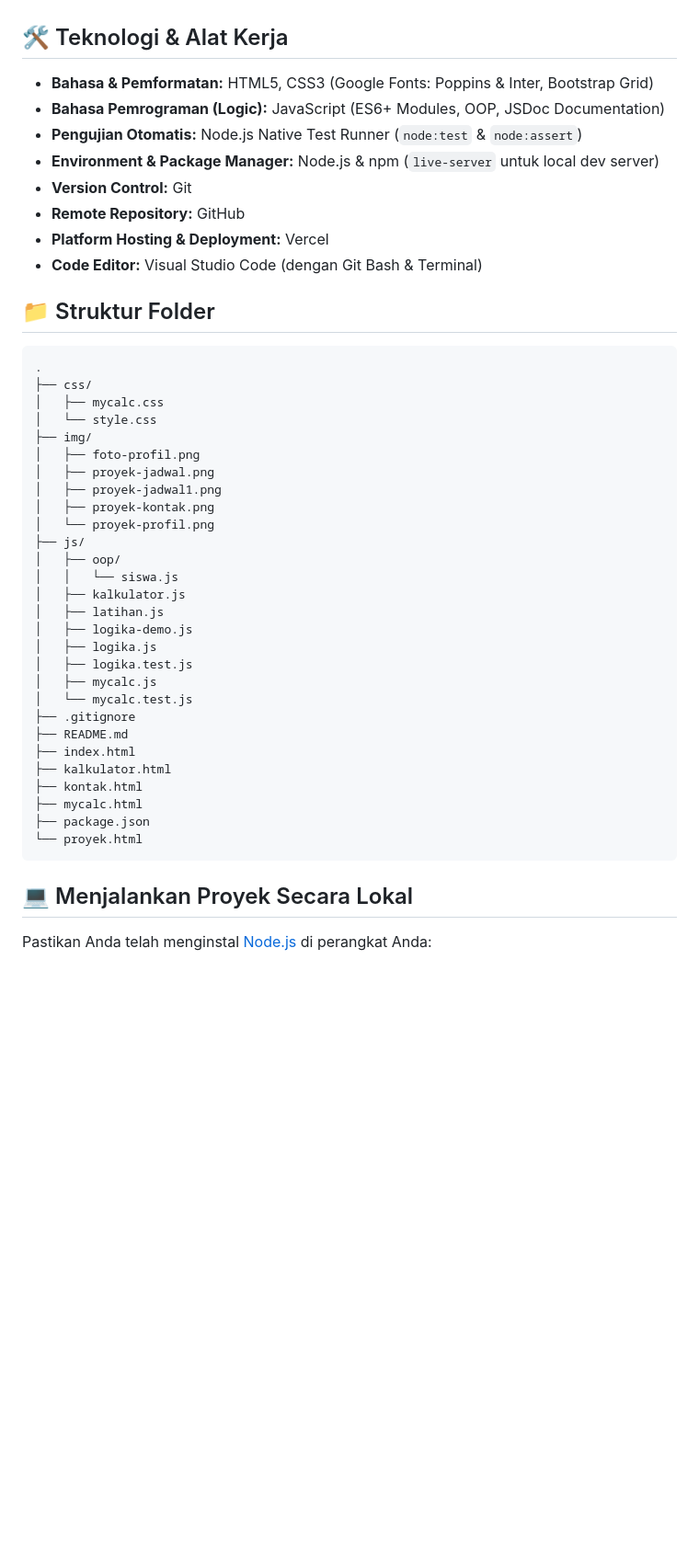
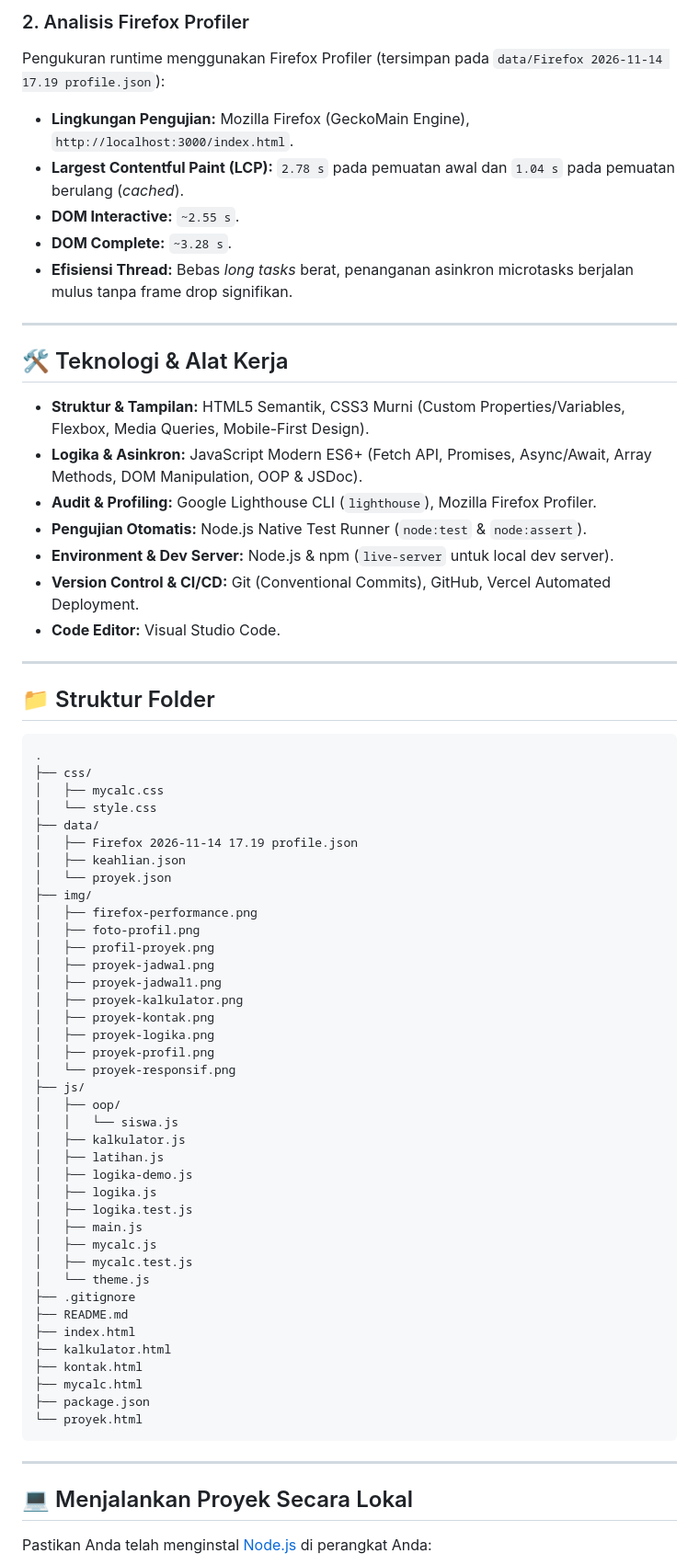
Before and after one commit to danysaoutraXRPL1Skensapas/portofolio-dany-saputra, a Markdown page: README.md, the part around one of its changes. Shown at 92% size. Rendered like a GitHub page; blank space fills up the shorter version.

````diff
--- a/README.md
+++ b/README.md
@@ -30,14 +71,25 @@ Proyek ini juga menerapkan **Automated Unit Testing** menggunakan test runner ba
+### 2. Analisis Firefox Profiler
+Pengukuran runtime menggunakan Firefox Profiler (tersimpan pada `data/Firefox 2026-11-14 17.19 profile.json`):
+
+* **Lingkungan Pengujian:** Mozilla Firefox (GeckoMain Engine), `http://localhost:3000/index.html`.
+* **Largest Contentful Paint (LCP):** `2.78 s` pada pemuatan awal dan `1.04 s` pada pemuatan berulang (*cached*).
+* **DOM Interactive:** `~2.55 s`.
+* **DOM Complete:** `~3.28 s`.
+* **Efisiensi Thread:** Bebas *long tasks* berat, penanganan asinkron microtasks berjalan mulus tanpa frame drop signifikan.
+
+---
 
 ## 🛠️ Teknologi & Alat Kerja
 
-* **Bahasa & Pemformatan:** HTML5, CSS3 (Google Fonts: Poppins & Inter, Bootstrap Grid)
-* **Bahasa Pemrograman (Logic):** JavaScript (ES6+ Modules, OOP, JSDoc Documentation)
-* **Pengujian Otomatis:** Node.js Native Test Runner (`node:test` & `node:assert`)
-* **Environment & Package Manager:** Node.js & npm (`live-server` untuk local dev server)
-* **Version Control:** Git
-* **Remote Repository:** GitHub
-* **Platform Hosting & Deployment:** Vercel
-* **Code Editor:** Visual Studio Code (dengan Git Bash & Terminal)
+* **Struktur & Tampilan:** HTML5 Semantik, CSS3 Murni (Custom Properties/Variables, Flexbox, Media Queries, Mobile-First Design).
+* **Logika & Asinkron:** JavaScript Modern ES6+ (Fetch API, Promises, Async/Await, Array Methods, DOM Manipulation, OOP & JSDoc).
+* **Audit & Profiling:** Google Lighthouse CLI (`lighthouse`), Mozilla Firefox Profiler.
+* **Pengujian Otomatis:** Node.js Native Test Runner (`node:test` & `node:assert`).
+* **Environment & Dev Server:** Node.js & npm (`live-server` untuk local dev server).
+* **Version Control & CI/CD:** Git (Conventional Commits), GitHub, Vercel Automated Deployment.
+* **Code Editor:** Visual Studio Code.
+
+---
 
 ## 📁 Struktur Folder
 
@@ -46,12 +98,21 @@ Proyek ini juga menerapkan **Automated Unit Testing** menggunakan test runner ba
 ├── css/
 │   ├── mycalc.css
 │   └── style.css
+├── data/
+│   ├── Firefox 2026-11-14 17.19 profile.json
+│   ├── keahlian.json
+│   └── proyek.json
 ├── img/
+│   ├── firefox-performance.png
 │   ├── foto-profil.png
+│   ├── profil-proyek.png
 │   ├── proyek-jadwal.png
 │   ├── proyek-jadwal1.png
+│   ├── proyek-kalkulator.png
 │   ├── proyek-kontak.png
-│   └── proyek-profil.png
+│   ├── proyek-logika.png
+│   ├── proyek-profil.png
+│   └── proyek-responsif.png
 ├── js/
 │   ├── oop/
 │   │   └── siswa.js
@@ -60,8 +121,10 @@ Proyek ini juga menerapkan **Automated Unit Testing** menggunakan test runner ba
 │   ├── logika-demo.js
 │   ├── logika.js
 │   ├── logika.test.js
+│   ├── main.js
 │   ├── mycalc.js
-│   └── mycalc.test.js
+│   ├── mycalc.test.js
+│   └── theme.js
 ├── .gitignore
 ├── README.md
 ├── index.html
@@ -71,6 +134,8 @@ Proyek ini juga menerapkan **Automated Unit Testing** menggunakan test runner ba
 ├── package.json
 └── proyek.html
 ```
+
+---
 
 ## 💻 Menjalankan Proyek Secara Lokal
 
````
Also changed, not shown: other parts of README.md (+70 -24 lines), img/firefox-performance.png (added), img/profil-proyek.png (added), 8 other files.
